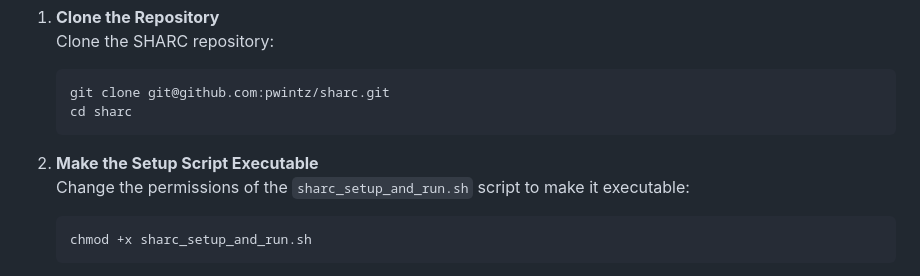
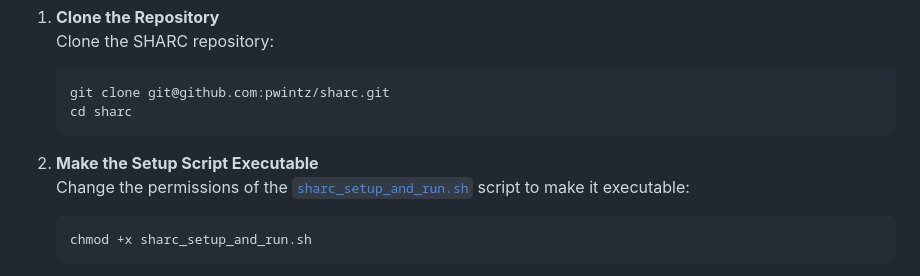
Before and after one commit to pwintz/sharc, a Markdown page: README.md, the part around the change. Drawn GitHub-style.

Commit message:
link updated README.md

````diff
--- a/README.md
+++ b/README.md
@@ -50,7 +50,7 @@ Get SHARC up and running in three simple steps:
    ```
 
 2. **Make the Setup Script Executable**
-   Change the permissions of the `sharc_setup_and_run.sh` script to make it executable:
+   Change the permissions of the [`sharc_setup_and_run.sh`](https://github.com/pwintz/sharc/blob/quick-start/sharc_setup_and_run.sh) script to make it executable:
    ```bash
    chmod +x sharc_setup_and_run.sh
    ```
````
